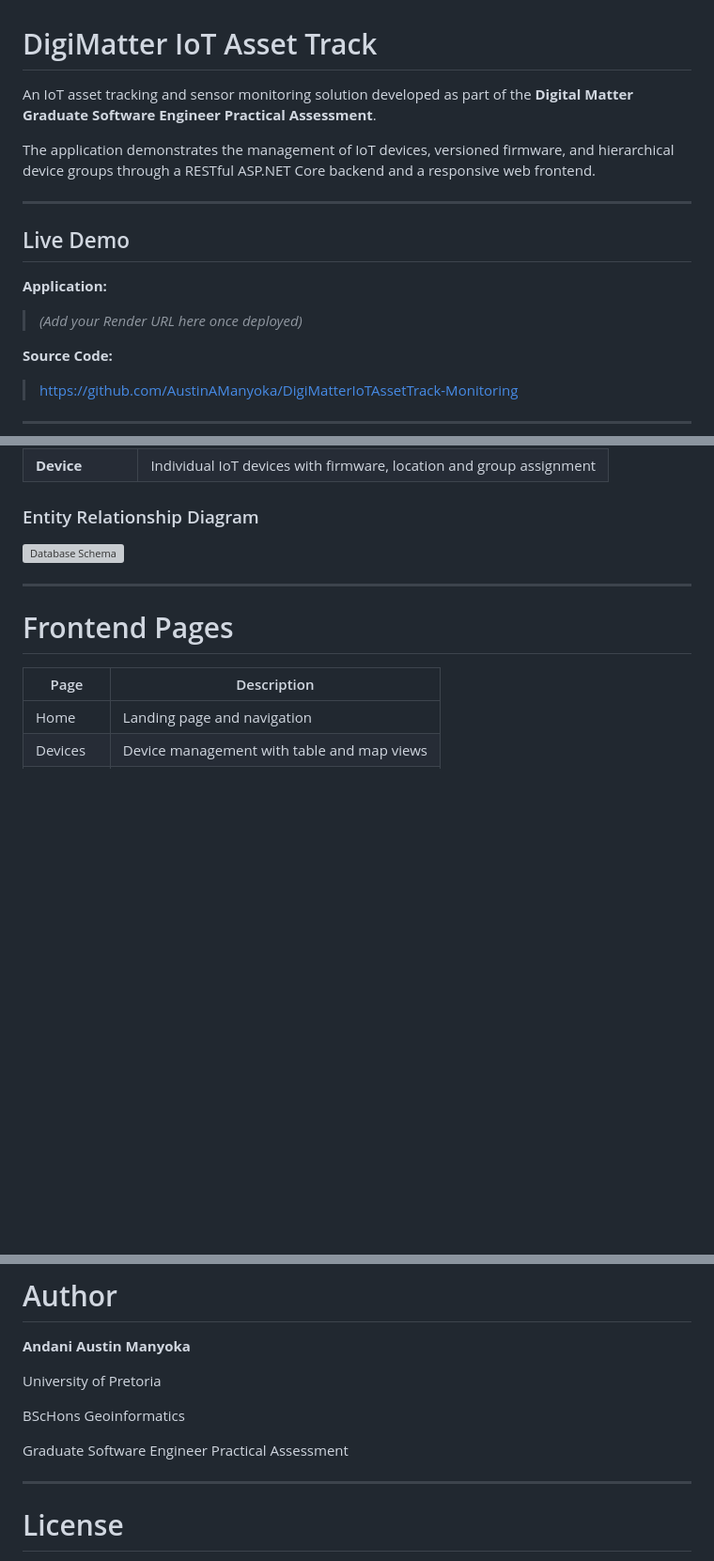
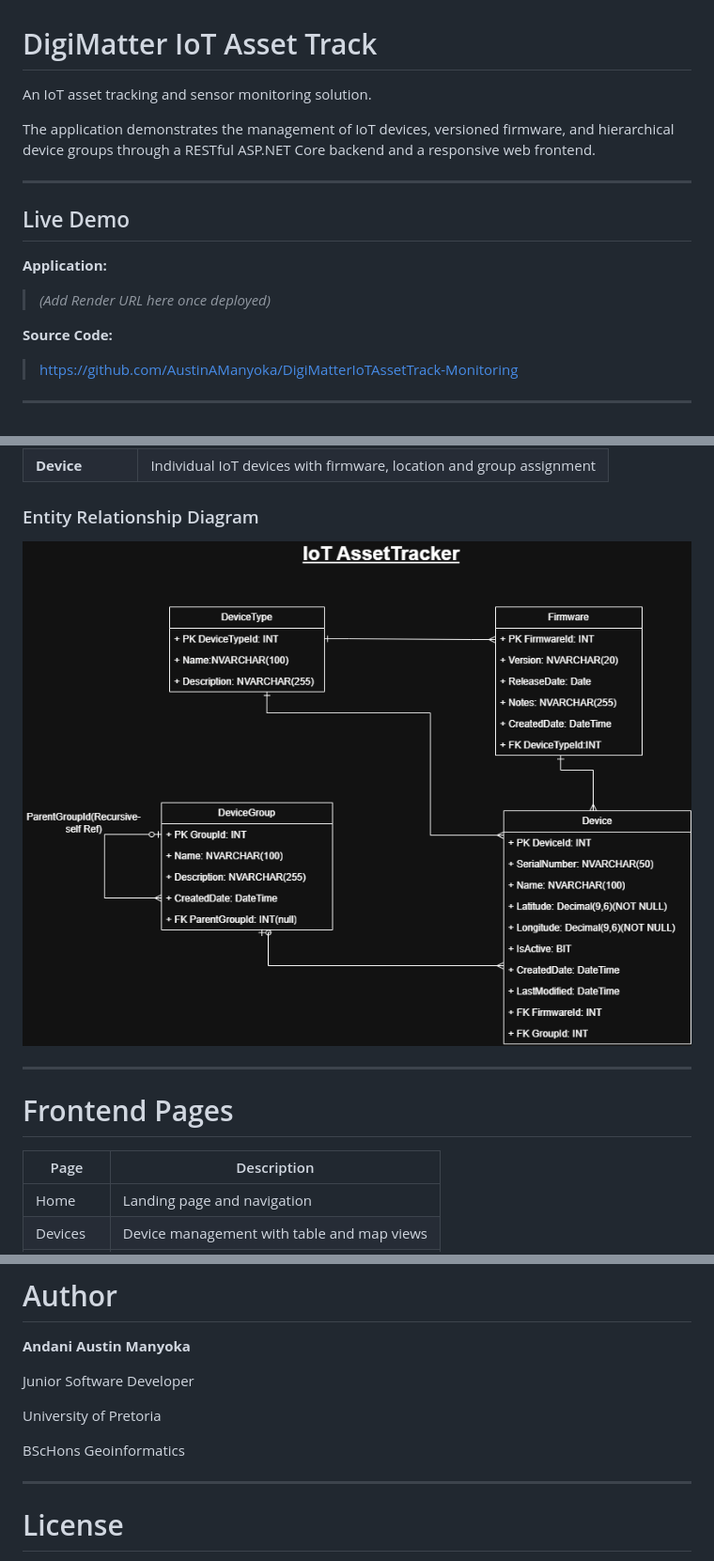
Before and after one commit to AustinAManyoka/DigiMatterIoTAssetTrack-Monitoring, a Markdown page: README.md, 3 parts joined by grey strips. Shown at 94% size. Rendered like a GitHub page; blank space fills up the shorter version; grey boxes are pictures that could not be loaded.

```diff
--- a/README.md
+++ b/README.md
@@ -1,6 +1,6 @@
 # DigiMatter IoT Asset Track
 
-An IoT asset tracking and sensor monitoring solution developed as part of the **Digital Matter Graduate Software Engineer Practical Assessment**.
+An IoT asset tracking and sensor monitoring solution.
 
 The application demonstrates the management of IoT devices, versioned firmware, and hierarchical device groups through a RESTful ASP.NET Core backend and a responsive web frontend.
 
@@ -9,7 +9,7 @@ The application demonstrates the management of IoT devices, versioned firmware,
 ## Live Demo
 
 **Application:**
-> *(Add your Render URL here once deployed)*
+> *(Add  Render URL here once deployed)*
 
 **Source Code:**
 > https://github.com/AustinAManyoka/DigiMatterIoTAssetTrack-Monitoring
@@ -127,7 +127,7 @@ The application follows an N-tier architecture to separate responsibilities betw
 
 ### Entity Relationship Diagram
 
-![Database Schema](docs/images/IoTAssetTrack_DigiMatter_databaseSchema.png)
+![Database Schema](database/IoTAssetTrack_DigiMatter_databaseSchema.png)
 
 ---
 
@@ -269,11 +269,11 @@ python -m http.server
 
 **Andani Austin Manyoka**
 
+Junior Software Developer
+
 University of Pretoria
 
 BScHons Geoinformatics
-
-Graduate Software Engineer Practical Assessment
 
 ---
 
```
